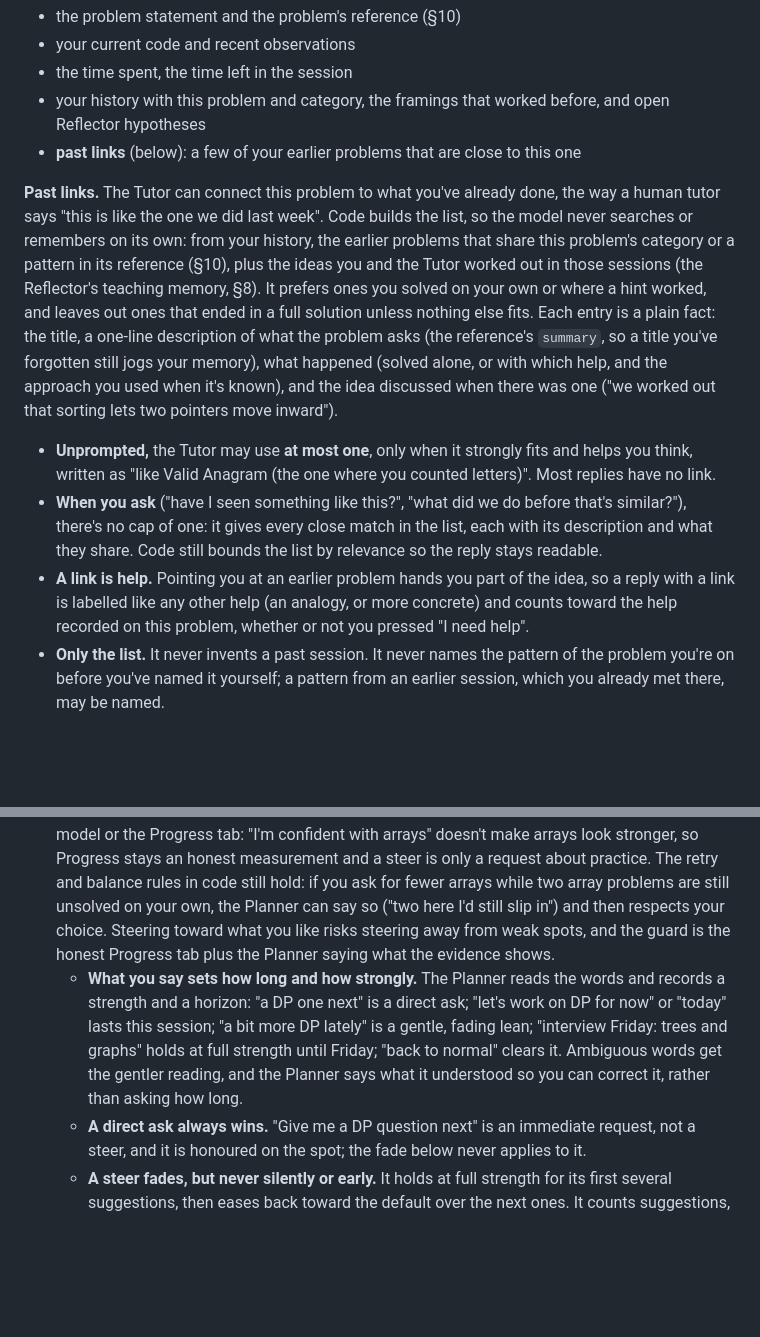
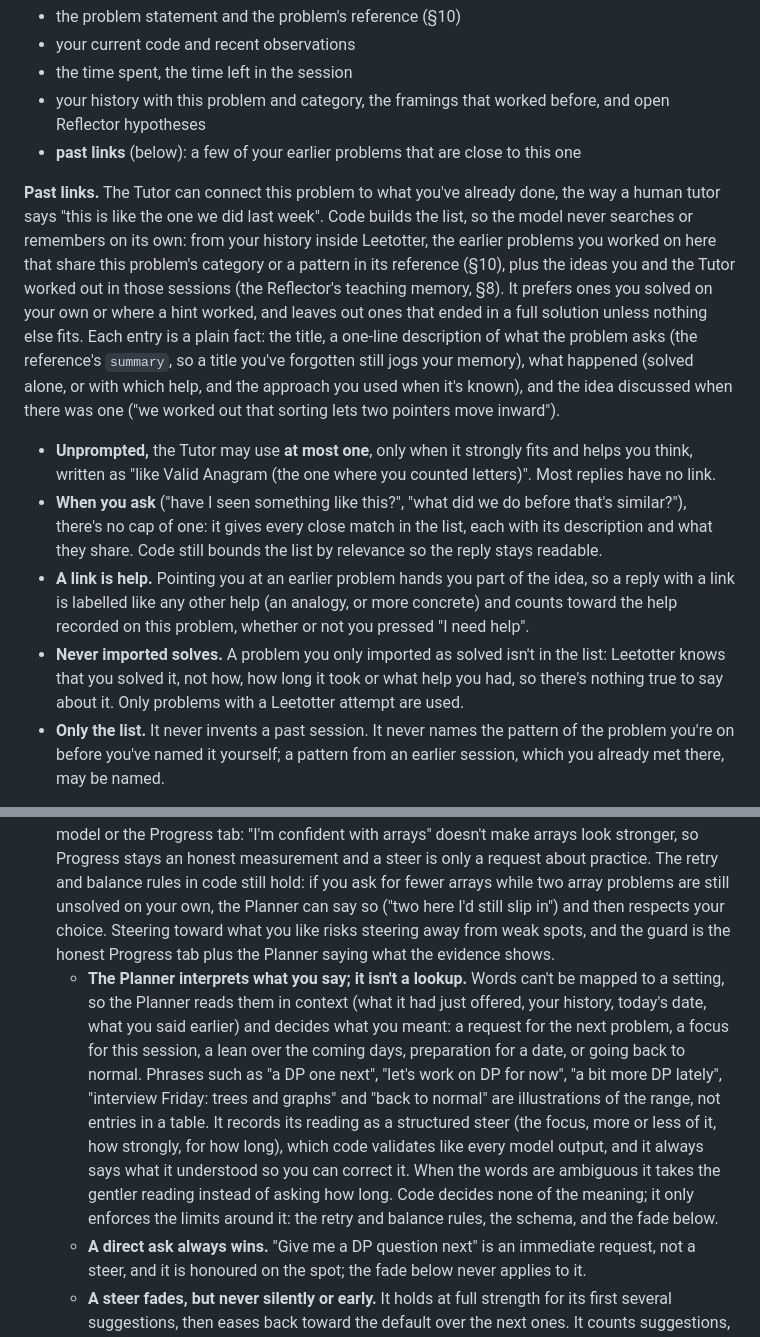
Before and after one commit to joshualumzy/leetotter, a Markdown page: SPEC.md, 2 parts joined by grey strips. Drawn GitHub-style; blank space fills up the shorter version.

Commit message:
Spec: past links never use imported solves; the Planner interprets steering words in context, with no phrase-to-setting table
Co-Authored-By: Claude Sonnet 5.5 <noreply@anthropic.com>

```diff
--- a/SPEC.md
+++ b/SPEC.md
@@ -154,10 +154,11 @@ There's no fixed hint ladder in code. The Tutor works live from the problem and
 - your history with this problem and category, the framings that worked before, and open Reflector hypotheses
 - **past links** (below): a few of your earlier problems that are close to this one
 
-**Past links.** The Tutor can connect this problem to what you've already done, the way a human tutor says "this is like the one we did last week". Code builds the list, so the model never searches or remembers on its own: from your history, the earlier problems that share this problem's category or a pattern in its reference (§10), plus the ideas you and the Tutor worked out in those sessions (the Reflector's teaching memory, §8). It prefers ones you solved on your own or where a hint worked, and leaves out ones that ended in a full solution unless nothing else fits. Each entry is a plain fact: the title, a one-line description of what the problem asks (the reference's `summary`, so a title you've forgotten still jogs your memory), what happened (solved alone, or with which help, and the approach you used when it's known), and the idea discussed when there was one ("we worked out that sorting lets two pointers move inward").
+**Past links.** The Tutor can connect this problem to what you've already done, the way a human tutor says "this is like the one we did last week". Code builds the list, so the model never searches or remembers on its own: from your history inside Leetotter, the earlier problems you worked on here that share this problem's category or a pattern in its reference (§10), plus the ideas you and the Tutor worked out in those sessions (the Reflector's teaching memory, §8). It prefers ones you solved on your own or where a hint worked, and leaves out ones that ended in a full solution unless nothing else fits. Each entry is a plain fact: the title, a one-line description of what the problem asks (the reference's `summary`, so a title you've forgotten still jogs your memory), what happened (solved alone, or with which help, and the approach you used when it's known), and the idea discussed when there was one ("we worked out that sorting lets two pointers move inward").
 - **Unprompted,** the Tutor may use **at most one**, only when it strongly fits and helps you think, written as "like Valid Anagram (the one where you counted letters)". Most replies have no link.
 - **When you ask** ("have I seen something like this?", "what did we do before that's similar?"), there's no cap of one: it gives every close match in the list, each with its description and what they share. Code still bounds the list by relevance so the reply stays readable.
 - **A link is help.** Pointing you at an earlier problem hands you part of the idea, so a reply with a link is labelled like any other help (an analogy, or more concrete) and counts toward the help recorded on this problem, whether or not you pressed "I need help".
+- **Never imported solves.** A problem you only imported as solved isn't in the list: Leetotter knows that you solved it, not how, how long it took or what help you had, so there's nothing true to say about it. Only problems with a Leetotter attempt are used.
 - **Only the list.** It never invents a past session. It never names the pattern of the problem you're on before you've named it yourself; a pattern from an earlier session, which you already met there, may be named.
 
 **Conversation.** The Tutor is a coding-interview tutor first, but nothing stops it chatting briefly: a friendly remark, a Python question, or a comparison of approaches after you've solved the problem. There's no explicit ban on other talk, which would make it feel robotic; its instructions keep it on helping you learn.
@@ -274,7 +275,7 @@ Every hypothesis cites event ids. A hypothesis that cites nothing is rejected by
 - **Transfer checks:** once a category looks strong on its problems, the Planner mixes in unseen problems from that category to check you can solve new ones, not just remember old ones.
 - **Problems beyond the 150,** once in a while, for variety and realism, since interviewers don't stick to NeetCode lists. They never come from nothing: each serves a category and a pattern (favouring patterns you haven't yet shown on a new problem), and they come in especially when practice has turned repetitive, in place of another retry of a familiar idea. A first attempt at one counts toward its category like any unseen problem (§8). They're extra attempts beyond the 150, so the Planner keeps them modest. They come from NeetCode itself, so they sit in NeetCode's own categories and use the same editor, with no new reader (phase 4). The pool is every NeetCode problem that opens without a paywall, starting with the extra 100 in the 250 list. The simulation (§16) found the pool must be large for small categories to reach strong, so the Planner draws on the whole pool and isn't held to a small share of attempts, only to the retry rule and the balance across categories. NeetCode's lists grey out locked problems and mark them with a padlock, so the Planner reads that and suggests only free ones; if one still can't be opened, the reader's self-check says so (§4).
 - **Steering.** You can steer the Planner in plain words, in the chat box, whenever it offers a suggestion: "more dynamic programming", "I'm confident with arrays, fewer of those", "interview on Friday, focus on trees and graphs". The Planner turns this into a **steer**, stored in `notes` (with an end date if you gave one), and says what it understood. A steer only shifts which problem is suggested among those the rules above allow. It never changes grades, reviews, the learner model or the Progress tab: "I'm confident with arrays" doesn't make arrays look stronger, so Progress stays an honest measurement and a steer is only a request about practice. The retry and balance rules in code still hold: if you ask for fewer arrays while two array problems are still unsolved on your own, the Planner can say so ("two here I'd still slip in") and then respects your choice. Steering toward what you like risks steering away from weak spots, and the guard is the honest Progress tab plus the Planner saying what the evidence shows.
-  - **What you say sets how long and how strongly.** The Planner reads the words and records a strength and a horizon: "a DP one next" is a direct ask; "let's work on DP for now" or "today" lasts this session; "a bit more DP lately" is a gentle, fading lean; "interview Friday: trees and graphs" holds at full strength until Friday; "back to normal" clears it. Ambiguous words get the gentler reading, and the Planner says what it understood so you can correct it, rather than asking how long.
+  - **The Planner interprets what you say; it isn't a lookup.** Words can't be mapped to a setting, so the Planner reads them in context (what it had just offered, your history, today's date, what you said earlier) and decides what you meant: a request for the next problem, a focus for this session, a lean over the coming days, preparation for a date, or going back to normal. Phrases such as "a DP one next", "let's work on DP for now", "a bit more DP lately", "interview Friday: trees and graphs" and "back to normal" are illustrations of the range, not entries in a table. It records its reading as a structured steer (the focus, more or less of it, how strongly, for how long), which code validates like every model output, and it always says what it understood so you can correct it. When the words are ambiguous it takes the gentler reading instead of asking how long. Code decides none of the meaning; it only enforces the limits around it: the retry and balance rules, the schema, and the fade below.
   - **A direct ask always wins.** "Give me a DP question next" is an immediate request, not a steer, and it is honoured on the spot; the fade below never applies to it.
   - **A steer fades, but never silently or early.** It holds at full strength for its first several suggestions, then eases back toward the default over the next ones. It counts suggestions, not days, so a break doesn't erase it. A steer with a date (an interview) holds at full strength until that date, then fades.
   - **Easing is said out loud, once.** When a steer starts to ease, the suggestion card says so briefly ("that's three dynamic programming in a row; mixing other things back in") with a one-tap "keep going". There's no question about how long up front.
```
